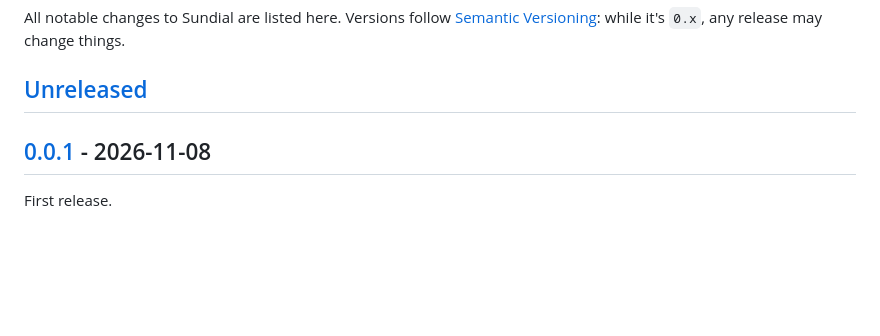
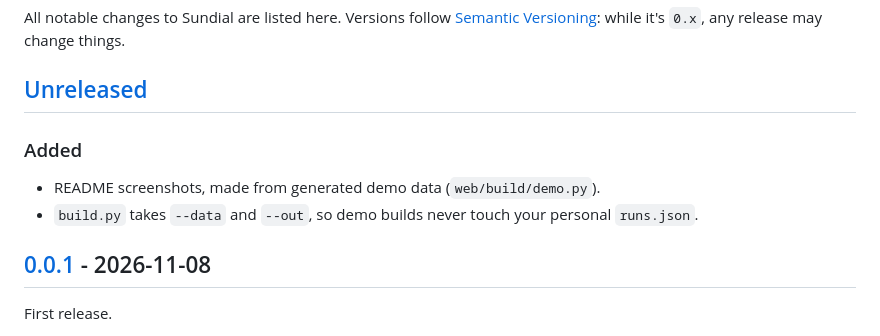
Before and after one commit to DucOps/sundial-sts2, a Markdown page: CHANGELOG.md, the part around the change. GitHub-like rendering; blank space fills up the shorter version.

```diff
--- a/CHANGELOG.md
+++ b/CHANGELOG.md
@@ -4,6 +4,10 @@ All notable changes to Sundial are listed here. Versions follow [Semantic Versio
 while it's `0.x`, any release may change things.
 
 ## [Unreleased]
+
+### Added
+- README screenshots, made from generated demo data (`web/build/demo.py`).
+- `build.py` takes `--data` and `--out`, so demo builds never touch your personal `runs.json`.
 
 ## [0.0.1] - 2026-11-08
 
```
Also changed, not shown: CLAUDE.md (+4 -0 lines), README.md (+8 -0 lines), docs/images/climb.png (added), docs/images/overview.png (added), docs/images/run-detail.png (added), docs/images/runs.png (added), 3 other files.
